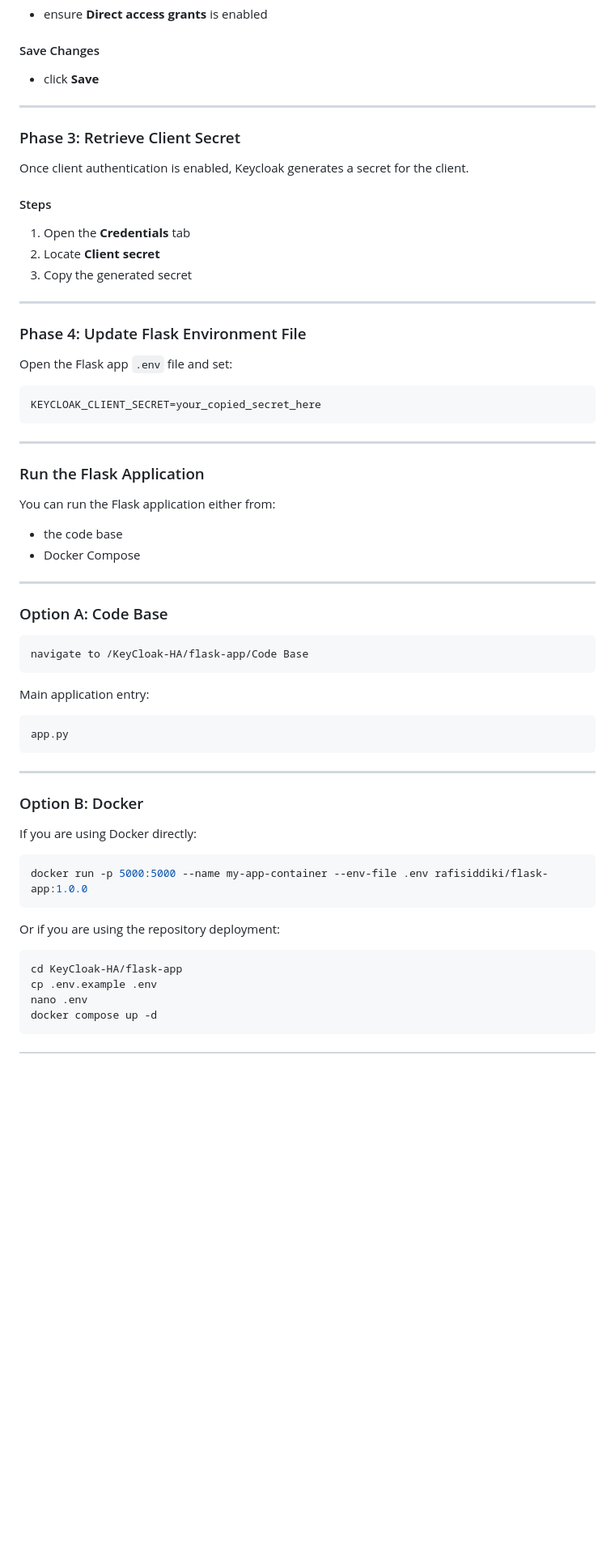
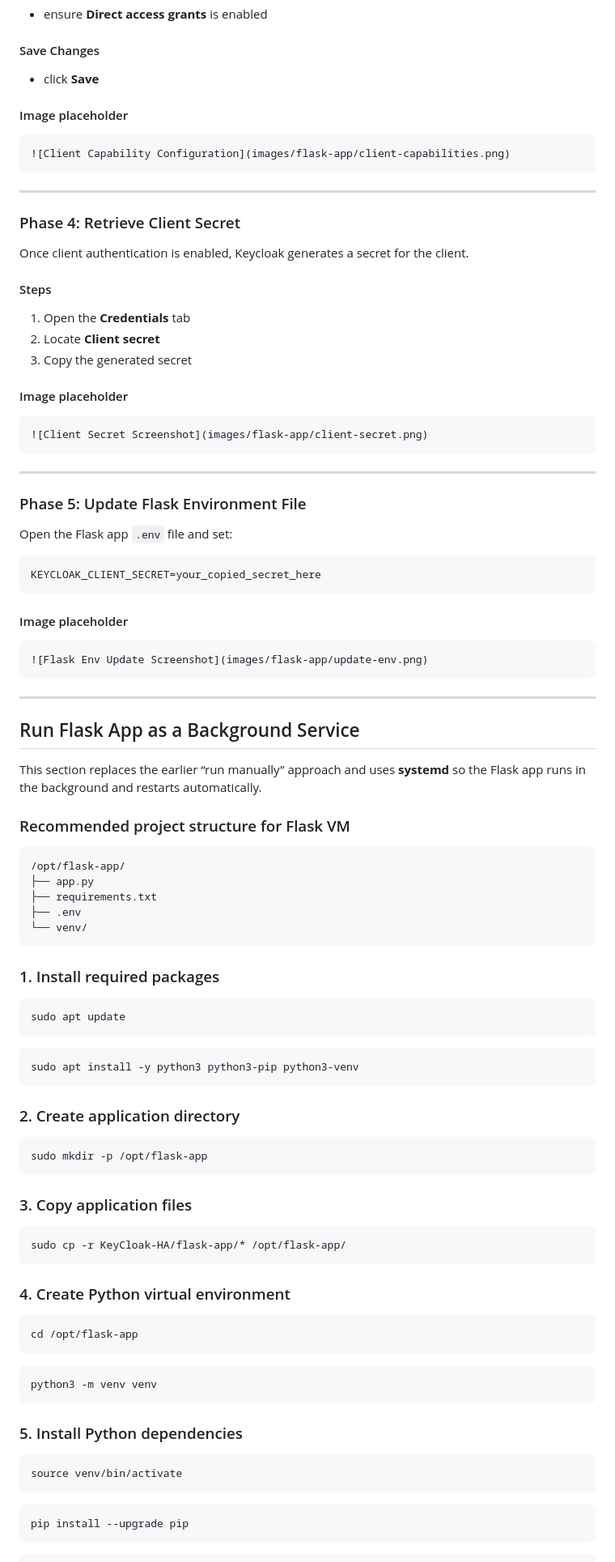
Before and after one commit to Rafi-Siddiki/KeyCloak-HA, a Markdown page: README.md, the part around one of its changes. Shown at 81% size. Rendered like a GitHub page; blank space fills up the shorter version.

````diff
--- a/README.md
+++ b/README.md
@@ -337,9 +385,15 @@ Under **Authentication flow**:
 
 - click **Save**
 
+#### Image placeholder
+
+```md
+![Client Capability Configuration](images/flask-app/client-capabilities.png)
+```
+
 ---
 
-### Phase 3: Retrieve Client Secret
+### Phase 4: Retrieve Client Secret
 
 Once client authentication is enabled, Keycloak generates a secret for the client.
 
@@ -349,9 +403,15 @@ Once client authentication is enabled, Keycloak generates a secret for the clien
 2. Locate **Client secret**
 3. Copy the generated secret
 
+#### Image placeholder
+
+```md
+![Client Secret Screenshot](images/flask-app/client-secret.png)
+```
+
 ---
 
-### Phase 4: Update Flask Environment File
+### Phase 5: Update Flask Environment File
 
 Open the Flask app `.env` file and set:
 
@@ -359,43 +419,67 @@ Open the Flask app `.env` file and set:
 KEYCLOAK_CLIENT_SECRET=your_copied_secret_here
 ```
 
----
+#### Image placeholder
 
-### Run the Flask Application
-
-You can run the Flask application either from:
-
-- the code base
-- Docker Compose
-
----
-
-### Option A: Code Base
-
-```bash
-navigate to /KeyCloak-HA/flask-app/Code Base
-```
-
-Main application entry:
-
-```bash
-app.py
+```md
+![Flask Env Update Screenshot](images/flask-app/update-env.png)
 ```
 
 ---
 
-### Option B: Docker
+## Run Flask App as a Background Service
 
-If you are using Docker directly:
+This section replaces the earlier “run manually” approach and uses **systemd** so the Flask app runs in the background and restarts automatically.
+
+### Recommended project structure for Flask VM
+
+```text
+/opt/flask-app/
+├── app.py
+├── requirements.txt
+├── .env
+└── venv/
+```
+
+### 1. Install required packages
 
 ```bash
-docker run -p 5000:5000 --name my-app-container --env-file .env rafisiddiki/flask-app:1.0.0
+sudo apt update
 ```
 
-Or if you are using the repository deployment:
+```bash
+sudo apt install -y python3 python3-pip python3-venv
+```
+
+### 2. Create application directory
 
 ```bash
-cd KeyCloak-HA/flask-app
-cp .env.example .env
-nano .env
-docker compose up -d
+sudo mkdir -p /opt/flask-app
+```
+
+### 3. Copy application files
+
+```bash
+sudo cp -r KeyCloak-HA/flask-app/* /opt/flask-app/
+```
+
+### 4. Create Python virtual environment
+
+```bash
+cd /opt/flask-app
+```
+
+```bash
+python3 -m venv venv
+```
+
+### 5. Install Python dependencies
+
+```bash
+source venv/bin/activate
+```
+
+```bash
+pip install --upgrade pip
+```
+
````
Also changed, not shown: other parts of README.md (+158 -9 lines).
